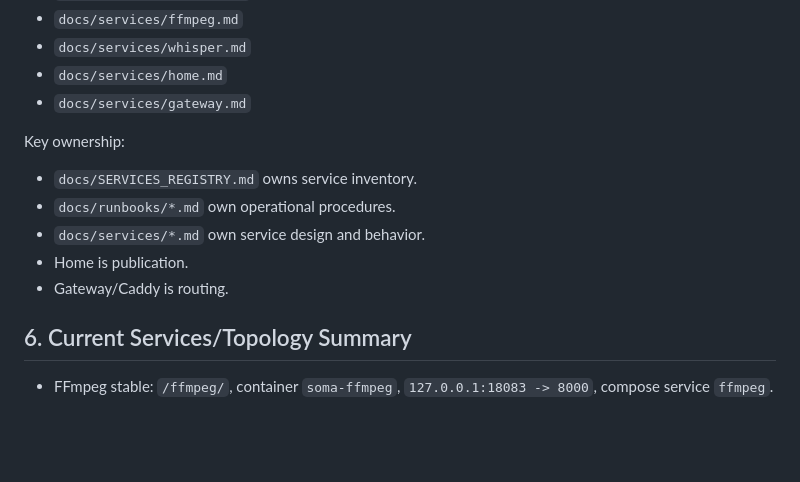
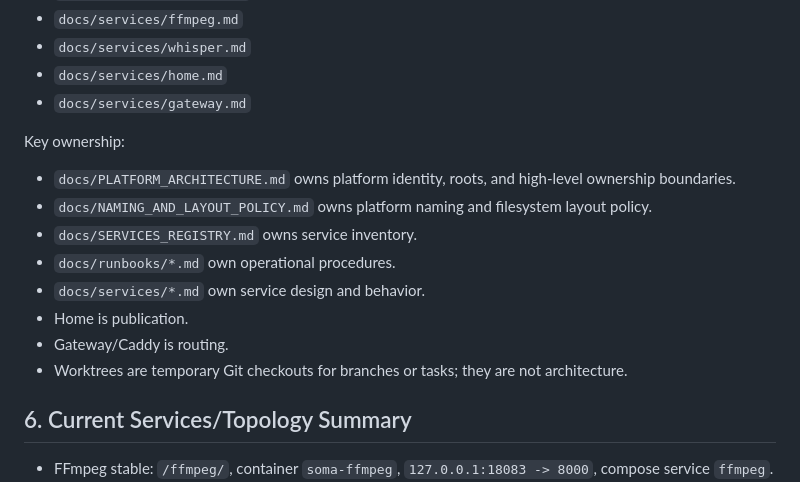
Before and after one commit to grigorynokhrin/soma-arch, a Markdown page: docs/CHATGPT_CONTEXT.md, the part around the change. GitHub-like rendering; blank space fills up the shorter version.

Commit message:
docs(policy): define platform naming and layout policy

```diff
--- a/docs/CHATGPT_CONTEXT.md
+++ b/docs/CHATGPT_CONTEXT.md
@@ -55,11 +55,14 @@ Documentation foundation completed:
 
 Key ownership:
 
+- `docs/PLATFORM_ARCHITECTURE.md` owns platform identity, roots, and high-level ownership boundaries.
+- `docs/NAMING_AND_LAYOUT_POLICY.md` owns platform naming and filesystem layout policy.
 - `docs/SERVICES_REGISTRY.md` owns service inventory.
 - `docs/runbooks/*.md` own operational procedures.
 - `docs/services/*.md` own service design and behavior.
 - Home is publication.
 - Gateway/Caddy is routing.
+- Worktrees are temporary Git checkouts for branches or tasks; they are not architecture.
 
 ## 6. Current Services/Topology Summary
 
```
Also changed, not shown: docs/DOCUMENTATION_ARCHITECTURE.md (+4 -0 lines), docs/NAMING_AND_LAYOUT_POLICY.md (added, +386 -0 lines).
